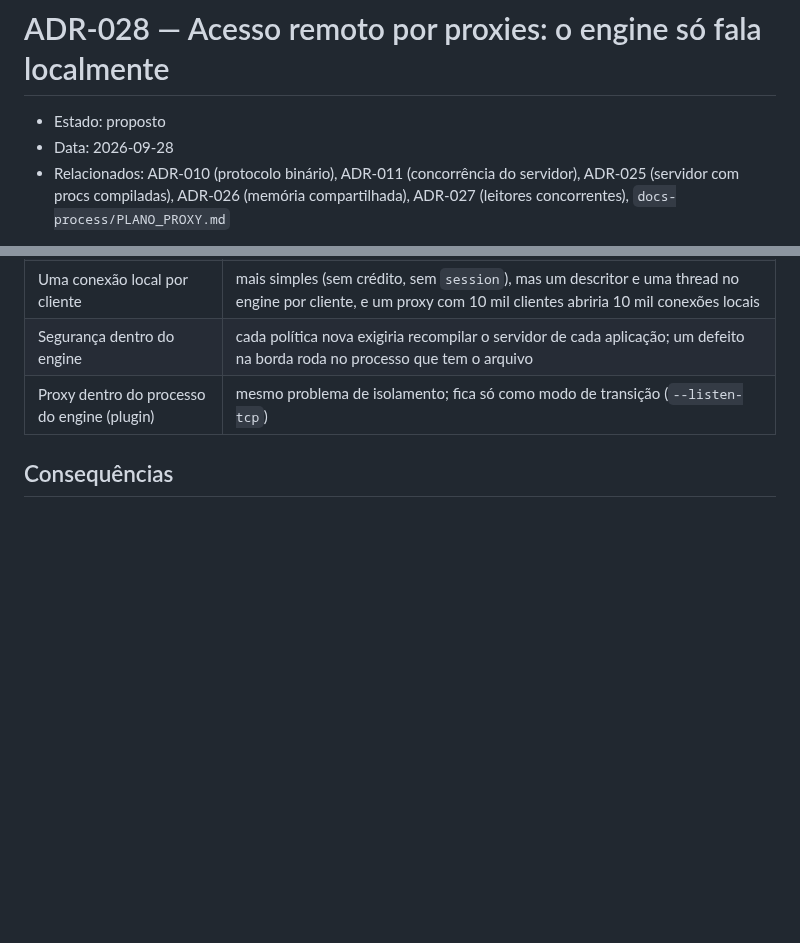
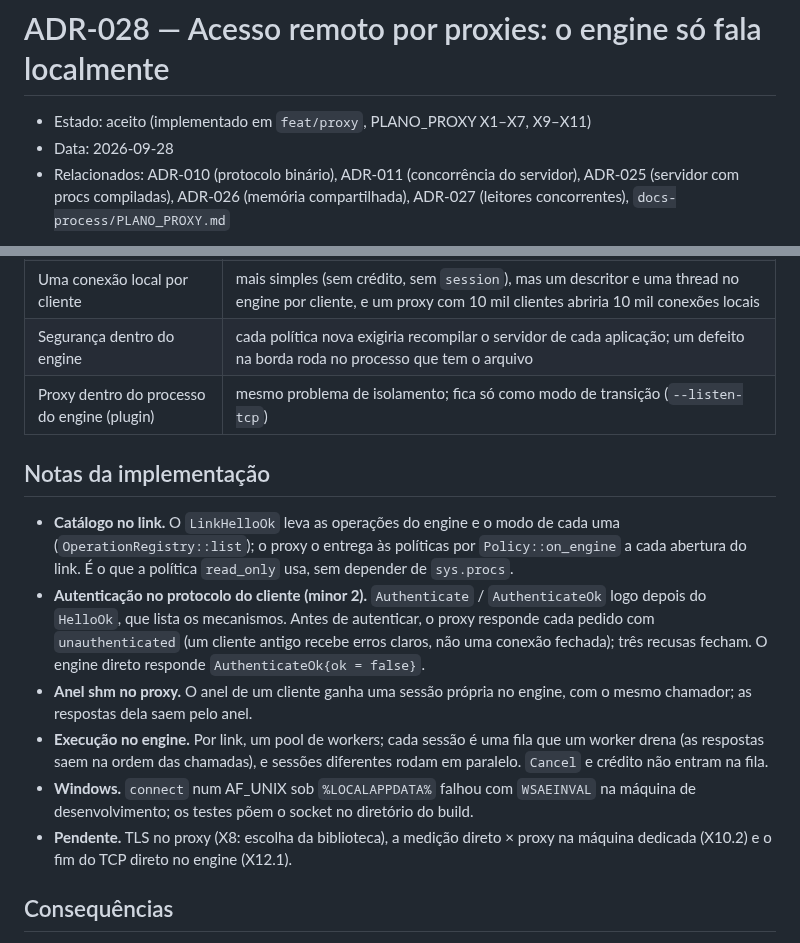
Before and after one commit to sergioleal/moDb, a Markdown page: docs/decisions/ADR-028-proxy-de-acesso-remoto.md, 2 parts joined by grey strips. Drawn GitHub-style; blank space fills up the shorter version.

```diff
--- a/docs/decisions/ADR-028-proxy-de-acesso-remoto.md
+++ b/docs/decisions/ADR-028-proxy-de-acesso-remoto.md
@@ -1,6 +1,6 @@
 # ADR-028 — Acesso remoto por proxies: o engine só fala localmente
 
-- Estado: proposto
+- Estado: aceito (implementado em `feat/proxy`, PLANO_PROXY X1–X7, X9–X11)
 - Data: 2026-09-28
 - Relacionados: ADR-010 (protocolo binário), ADR-011 (concorrência do servidor),
   ADR-025 (servidor com procs compiladas), ADR-026 (memória compartilhada),
@@ -110,6 +110,28 @@ cópia nem outro codec. As mensagens de controle do link usam tipos a partir de
 | Segurança dentro do engine | cada política nova exigiria recompilar o servidor de cada aplicação; um defeito na borda roda no processo que tem o arquivo |
 | Proxy dentro do processo do engine (plugin) | mesmo problema de isolamento; fica só como modo de transição (`--listen-tcp`) |
 
+## Notas da implementação
+
+- **Catálogo no link.** O `LinkHelloOk` leva as operações do engine e o modo de
+  cada uma (`OperationRegistry::list`); o proxy o entrega às políticas por
+  `Policy::on_engine` a cada abertura do link. É o que a política `read_only`
+  usa, sem depender de `sys.procs`.
+- **Autenticação no protocolo do cliente (minor 2).** `Authenticate` /
+  `AuthenticateOk` logo depois do `HelloOk`, que lista os mecanismos. Antes de
+  autenticar, o proxy responde cada pedido com `unauthenticated` (um cliente
+  antigo recebe erros claros, não uma conexão fechada); três recusas fecham.
+  O engine direto responde `AuthenticateOk{ok = false}`.
+- **Anel shm no proxy.** O anel de um cliente ganha uma sessão própria no
+  engine, com o mesmo chamador; as respostas dela saem pelo anel.
+- **Execução no engine.** Por link, um pool de workers; cada sessão é uma fila
+  que um worker drena (as respostas saem na ordem das chamadas), e sessões
+  diferentes rodam em paralelo. `Cancel` e crédito não entram na fila.
+- **Windows.** `connect` num AF_UNIX sob `%LOCALAPPDATA%` falhou com
+  `WSAEINVAL` na máquina de desenvolvimento; os testes põem o socket no
+  diretório do build.
+- **Pendente.** TLS no proxy (X8: escolha da biblioteca), a medição direto ×
+  proxy na máquina dedicada (X10.2) e o fim do TCP direto no engine (X12.1).
+
 ## Consequências
 
 - Um salto a mais por chamada (proxy). O link local é AF_UNIX, sem compressão
```
Also changed, not shown: docs-process/PLANO_PROXY.md (+1 -1 lines), docs/reference/networking-protocol.md (+44 -1 lines).
